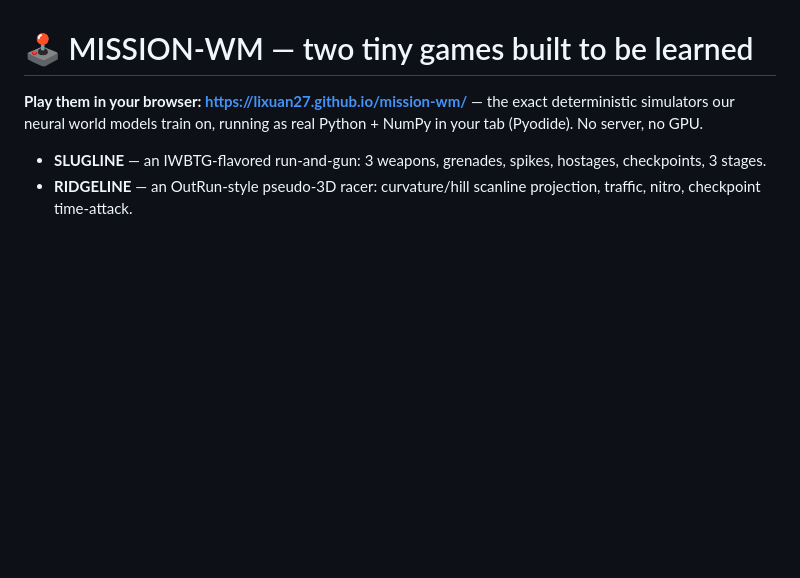
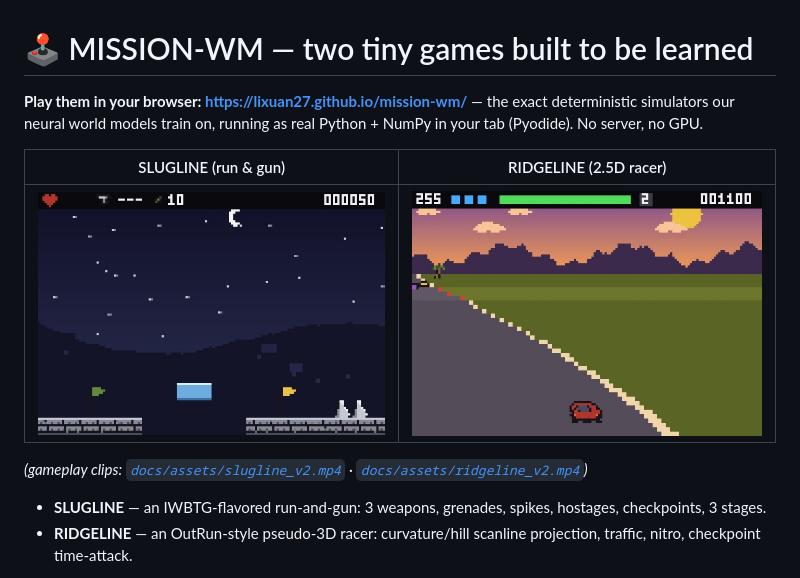
Before and after one commit to lixuan27/mission-wm, a Markdown page: README.md, the part around the change. GitHub-like rendering; pictures changed too: docs/assets/ridgeline_v2_poster.jpg (added), docs/assets/slugline_v2_poster.jpg (added); blank space fills up the shorter version.

Commit message:
demo page: poster during Pyodide load (no black screen), gameplay clips in README

```diff
--- a/README.md
+++ b/README.md
@@ -3,6 +3,13 @@
 **Play them in your browser: https://lixuan27.github.io/mission-wm/** — the exact
 deterministic simulators our neural world models train on, running as real
 Python + NumPy in your tab (Pyodide). No server, no GPU.
+
+| SLUGLINE (run & gun) | RIDGELINE (2.5D racer) |
+|---|---|
+| ![slugline](docs/assets/slugline_v2_poster.jpg) | ![ridgeline](docs/assets/ridgeline_v2_poster.jpg) |
+
+*(gameplay clips: [`docs/assets/slugline_v2.mp4`](docs/assets/slugline_v2.mp4) ·
+[`docs/assets/ridgeline_v2.mp4`](docs/assets/ridgeline_v2.mp4))*
 
 - **SLUGLINE** — an IWBTG-flavored run-and-gun: 3 weapons, grenades, spikes,
   hostages, checkpoints, 3 stages.
```
Also changed, not shown: 3 other files.
